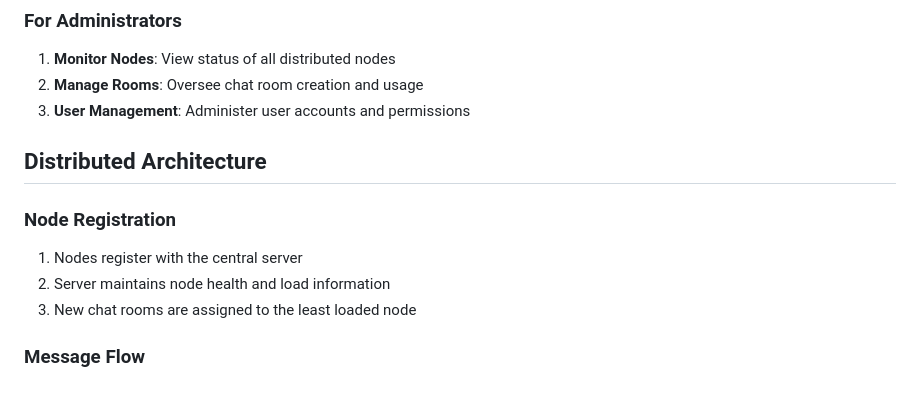
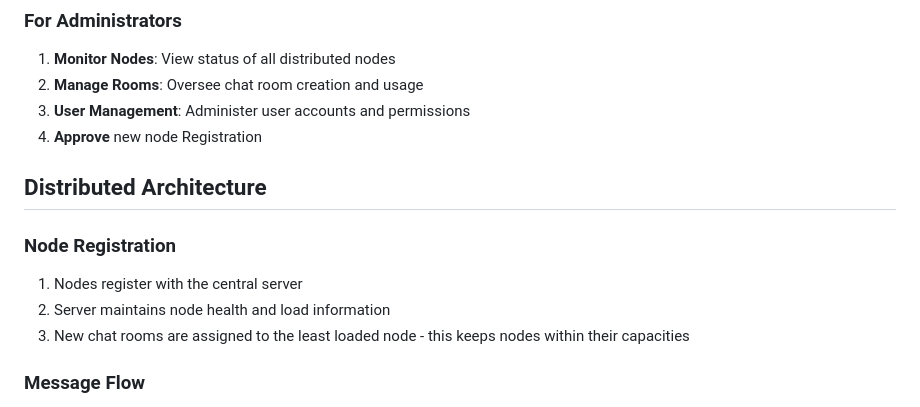
Before and after one commit to skye-cyber/DistriChat, a Markdown page: README.md, the part around one of its changes. GitHub-like rendering.

```diff
--- a/README.md
+++ b/README.md
@@ -369,13 +427,14 @@ The project supports multiple databases through Django's database configuration:
 1. **Monitor Nodes**: View status of all distributed nodes
 2. **Manage Rooms**: Oversee chat room creation and usage
 3. **User Management**: Administer user accounts and permissions
+4. **Approve** new node Registration
 
 ## Distributed Architecture
 
 ### Node Registration
 1. Nodes register with the central server
 2. Server maintains node health and load information
-3. New chat rooms are assigned to the least loaded node
+3. New chat rooms are assigned to the least loaded node - this keeps nodes within their capacities
 
 ### Message Flow
 1. User sends message → Central server
```
Also changed, not shown: other parts of README.md (+81 -26 lines).
